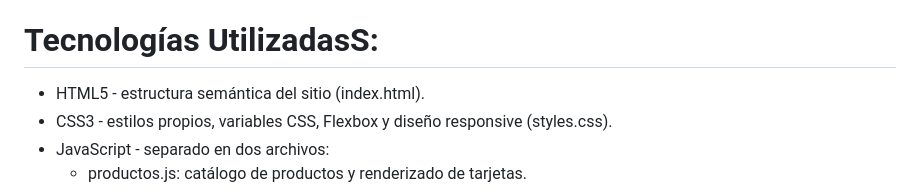
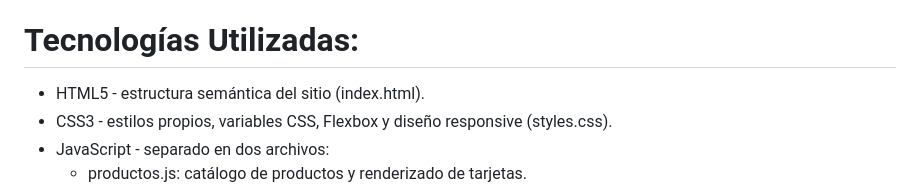
Before and after one commit to Bagre0823/AlquimiaLicorera, a Markdown page: README.md, the part around the change. Rendered like a GitHub page.

```diff
--- a/README.md
+++ b/README.md
@@ -48,7 +48,7 @@ Navegador moderno + conexión a internet (Para los conenidos de Bootstrap, Font
 - Diseño responsive con media queries, ajustando tamaños y visibilidad de elementos en pantallas chicas.
 
 
-# Tecnologías UtilizadasS:
+# Tecnologías Utilizadas:
 -  HTML5 - estructura semántica del sitio (index.html).
 -  CSS3 - estilos propios, variables CSS, Flexbox y diseño responsive (styles.css).
 -  JavaScript - separado en dos archivos:
```
